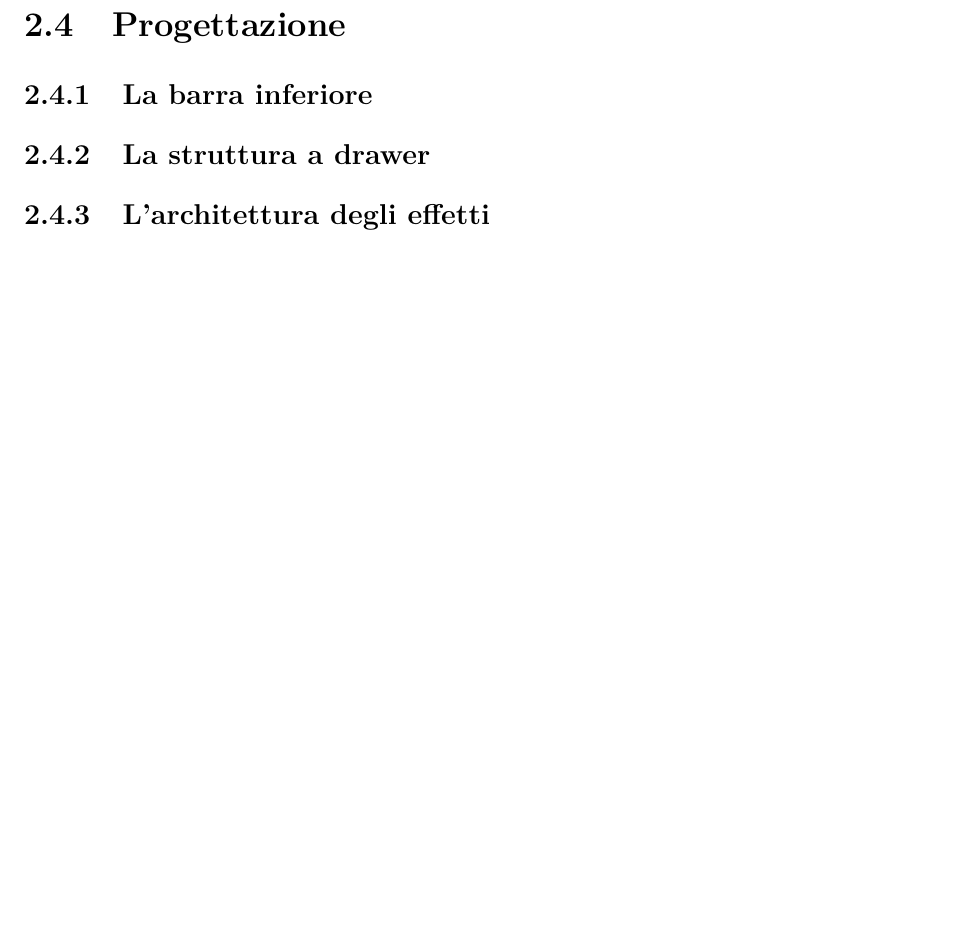
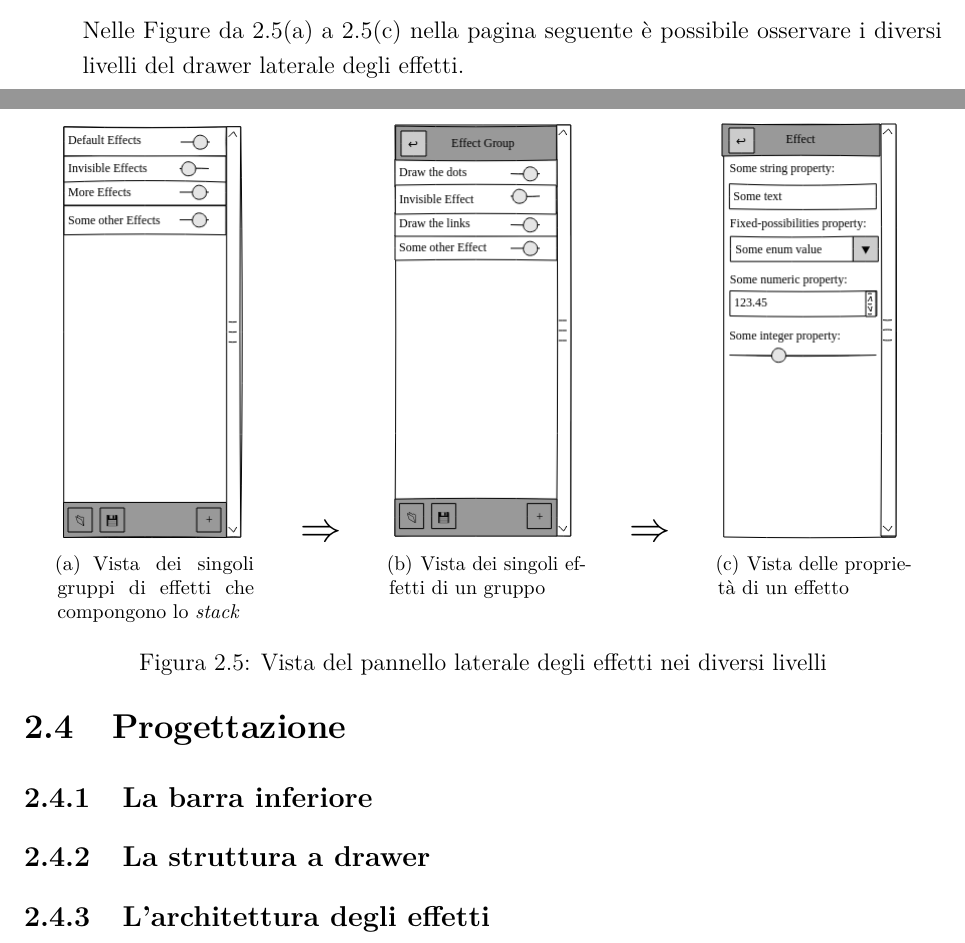
Before and after one commit to NiccoMlt/Tesi-di-Laurea-Alchemist, a LaTeX book (maltoni_niccolo_tesi.tex, which reads tex/mainmatter/capitolo2.tex): part of page 30 of 37 before the commit and two parts of pages 29 and 30 of 37 after it, the two joined at a grey line, cut at the place of the change, the shorter picture padded with empty space. Compiled offline with pdfLaTeX.

Commit message:
Completata sezione 2.3

```diff
--- a/maltoni_niccolo_tesi.tex
+++ b/maltoni_niccolo_tesi.tex
@@ -78,6 +78,7 @@
 }
 
 \usepackage{graphicx}           % serve per includere immagini e grafici
+\usepackage{subfigure}          % serve a creare sottofigure
 \usepackage{wrapfig}            % serve per includere figure "wrapped" nel testo
 \usepackage[%
     write,              % alternativa a nowrite, crea il file *-frn.tex
@@ -146,7 +147,7 @@
 %% Definisce l'environment abstract per la classe book
 \newenvironment{abstract}%
     {\cleardoublepage%
-        \thispagestyle{empty}%
+        % \thispagestyle{empty}%
         \null \vfill\begin{center}%
             \bfseries \abstractname \end{center}}%
     {\vfill\null}
--- a/tex/mainmatter/capitolo2.tex
+++ b/tex/mainmatter/capitolo2.tex
@@ -152,7 +152,35 @@
 
           \item[Gesione degli effetti] Un bottone sul lato sinistro della barra permette di aprire un pannello sul medesimo lato della finestra per poter controllare gli effetti con i quali rappresentare cosa sta avvenendo nella simulazione.
 
-          % TODO descrivi meglio tramite immagini
+          Nelle Figure~\vrefrange{fig:mock:groups}{fig:mock:properties} è possibile osservare i diversi livelli del drawer laterale degli effetti.
+
+          \begin{figure}[htbp]
+              \centering%
+              \subfigure[%
+                  Vista dei singoli gruppi di effetti che compongono lo \engEmph{stack}%
+                  \label{fig:mock:groups}
+              ]{%
+                  \includegraphics[scale=0.5]{img/cropped/effectgroups_bar_open}
+              }%
+              \qquad{\LARGE$\Rightarrow$}\qquad
+              \subfigure[%
+                  Vista dei singoli effetti di un gruppo%
+                  \label{fig:mock:effects}%
+              ]{%
+                  \includegraphics[scale=0.5]{img/cropped/effects_bar_open}
+              }%
+              \qquad{\LARGE$\Rightarrow$}\qquad
+              \subfigure[%
+                  Vista delle proprietà di un effetto%
+                  \label{fig:mock:properties}%
+              ]{%
+                  \includegraphics[scale=0.5]{img/cropped/effect_properties_open}
+              }
+              \caption{Vista del pannello laterale degli effetti nei diversi livelli\label{fig:mock:allEffects}}
+          \end{figure}
+
+          % TODO sistema altezza frecce
+
         \end{description}
 
     \section{Progettazione}\label{sec:progettazione}
```
Also changed, not shown: img/big_arrow.png (added), img/cropped/effect_properties_open.png (added), img/cropped/effectgroups_bar_open.png (added), img/cropped/effects_bar_open.png (added), img/cropped/main_window.png (added), img/effect_properties_open.png, img/effectgroups_bar_open.png, img/effects_bar_open.png, img/main_window.png, img/sketch_arrow.png (added), img/withNodes/effect_properties_open.png, img/withNodes/effectgroups_bar_open.png, img/withNodes/effects_bar_open.png, img/withNodes/main_window.png, 5 other files.
